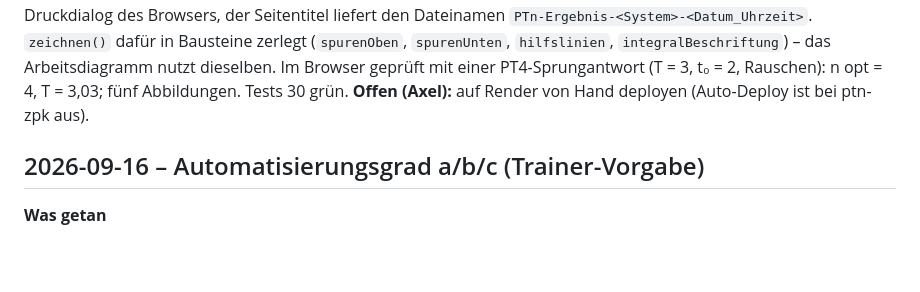
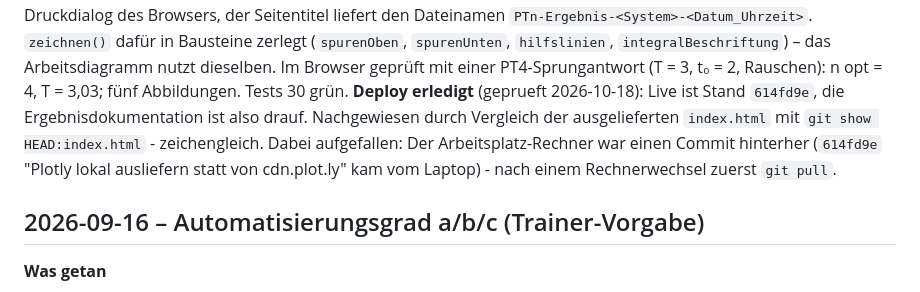
Before and after one commit to agpgraeser/PTn-ZPK, a Markdown page: STATUS.md, the part around the change. GitHub-like rendering; blank space fills up the shorter version.

Commit message:
STATUS: Deploy war schon drauf, Live-Stand 614fd9e
Geprueft durch Vergleich der ausgelieferten index.html mit git show HEAD:index.html
- zeichengleich. Der offene Punkt 'auf Render von Hand deployen' entfaellt damit.
Nebenbefund: Der PC war einen Commit hinterher, der Plotly-Commit kam vom Laptop.

Co-Authored-By: Claude Opus 5 <noreply@anthropic.com>

```diff
--- a/STATUS.md
+++ b/STATUS.md
@@ -22,7 +22,12 @@ Seitentitel liefert den Dateinamen `PTn-Ergebnis-<System>-<Datum_Uhrzeit>`.
 `hilfslinien`, `integralBeschriftung`) – das Arbeitsdiagramm nutzt dieselben.
 Im Browser geprüft mit einer PT4-Sprungantwort (T = 3, t₀ = 2, Rauschen):
 n opt = 4, T = 3,03; fünf Abbildungen. Tests 30 grün.
-**Offen (Axel):** auf Render von Hand deployen (Auto-Deploy ist bei ptn-zpk aus).
+**Deploy erledigt** (geprueft 2026-10-18): Live ist Stand `614fd9e`, die
+Ergebnisdokumentation ist also drauf. Nachgewiesen durch Vergleich der
+ausgelieferten `index.html` mit `git show HEAD:index.html` - zeichengleich.
+Dabei aufgefallen: Der Arbeitsplatz-Rechner war einen Commit hinterher
+(`614fd9e` "Plotly lokal ausliefern statt von cdn.plot.ly" kam vom Laptop) -
+nach einem Rechnerwechsel zuerst `git pull`.
 
 
 ## 2026-09-16 – Automatisierungsgrad a/b/c (Trainer-Vorgabe)
```
